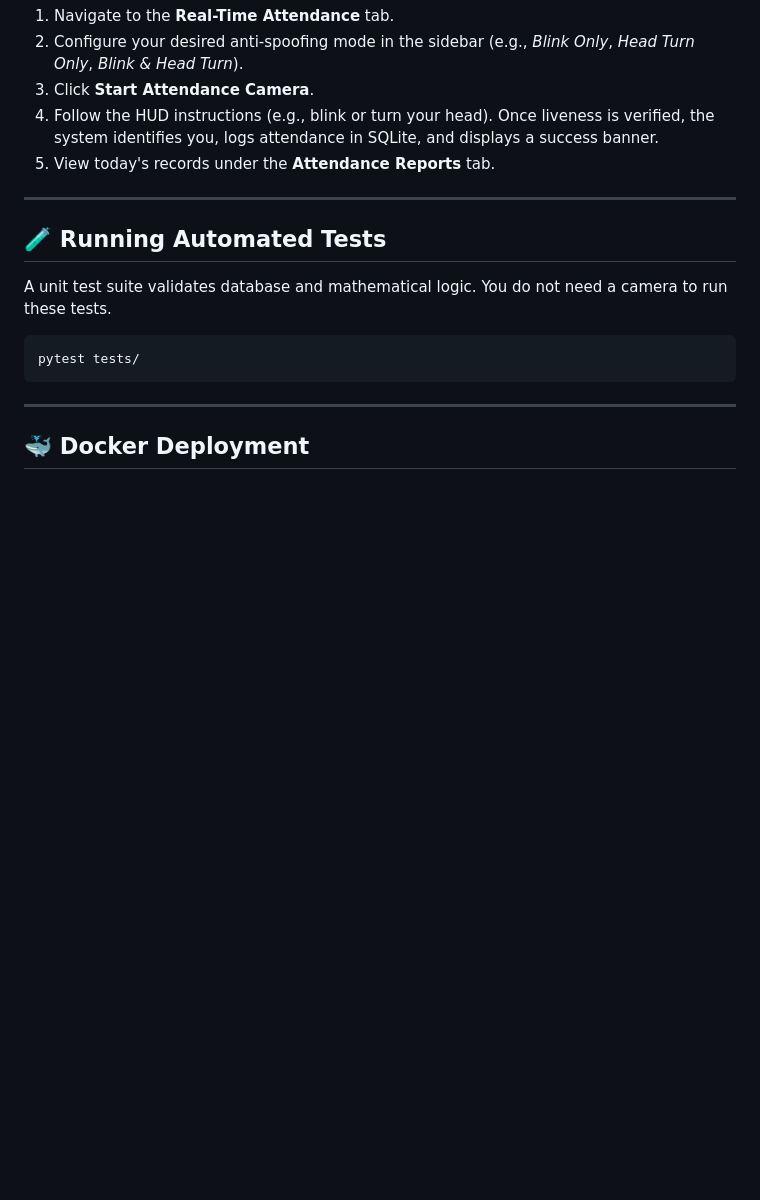
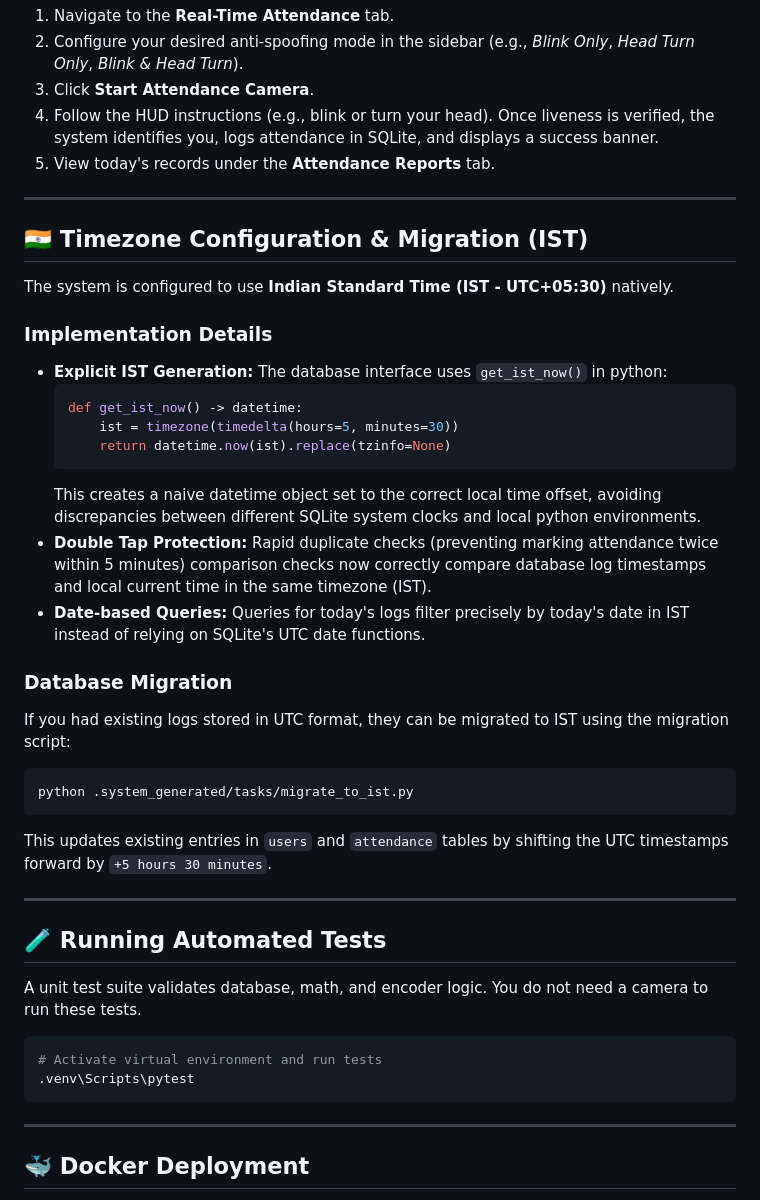
Before and after one commit to UtsavSatane/Face-Recognition-Based-Attendance, a Markdown page: README.md, the part around one of its changes. GitHub-like rendering; blank space fills up the shorter version.

````diff
--- a/README.md
+++ b/README.md
@@ -93,12 +99,37 @@ This opens the browser dashboard at `http://localhost:8501`.
 
 ---
 
+## 🇮🇳 Timezone Configuration & Migration (IST)
+
+The system is configured to use **Indian Standard Time (IST - UTC+05:30)** natively.
+
+### Implementation Details
+- **Explicit IST Generation:** The database interface uses `get_ist_now()` in python:
+  ```python
+  def get_ist_now() -> datetime:
+      ist = timezone(timedelta(hours=5, minutes=30))
+      return datetime.now(ist).replace(tzinfo=None)
+  ```
+  This creates a naive datetime object set to the correct local time offset, avoiding discrepancies between different SQLite system clocks and local python environments.
+- **Double Tap Protection:** Rapid duplicate checks (preventing marking attendance twice within 5 minutes) comparison checks now correctly compare database log timestamps and local current time in the same timezone (IST).
+- **Date-based Queries:** Queries for today's logs filter precisely by today's date in IST instead of relying on SQLite's UTC date functions.
+
+### Database Migration
+If you had existing logs stored in UTC format, they can be migrated to IST using the migration script:
+```bash
+python .system_generated/tasks/migrate_to_ist.py
+```
+This updates existing entries in `users` and `attendance` tables by shifting the UTC timestamps forward by `+5 hours 30 minutes`.
+
+---
+
 ## 🧪 Running Automated Tests
 
-A unit test suite validates database and mathematical logic. You do not need a camera to run these tests.
+A unit test suite validates database, math, and encoder logic. You do not need a camera to run these tests.
 
 ```bash
-pytest tests/
+# Activate virtual environment and run tests
+.venv\Scripts\pytest
 ```
 
 ---
````
Also changed, not shown: other parts of README.md (+17 -14 lines).
